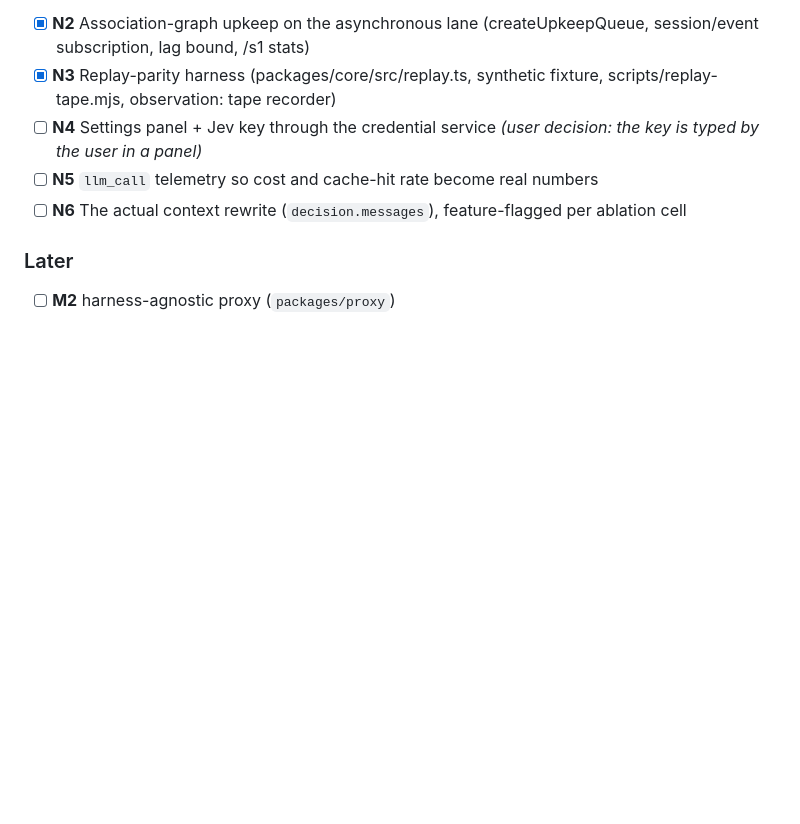
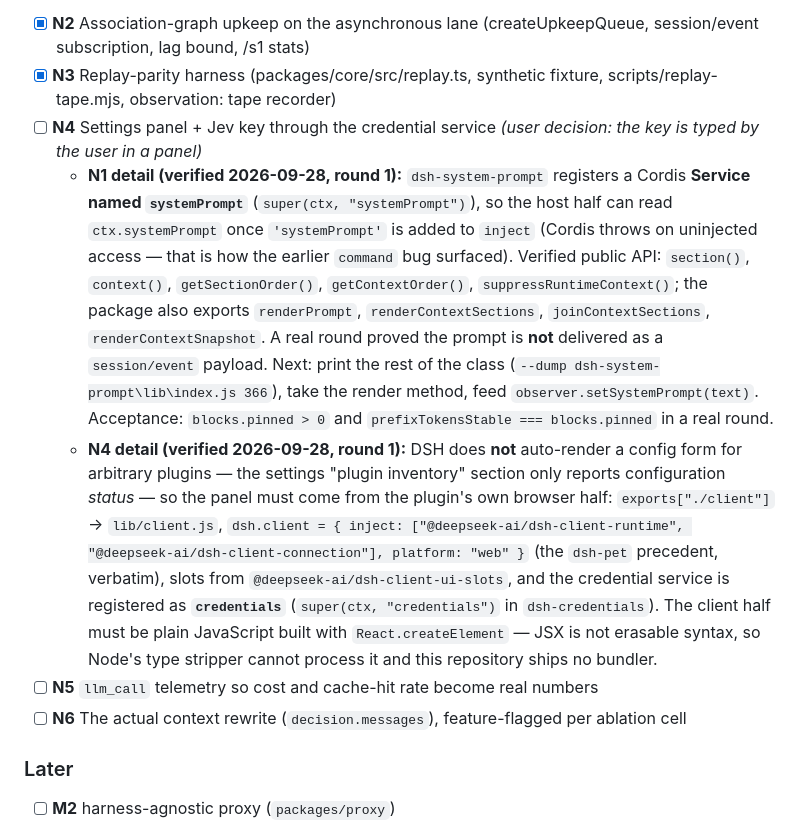
Before and after one commit to Jaffe2718/s1cap, a Markdown page: docs/STATUS.md, the part around the change. GitHub-like rendering; blank space fills up the shorter version.

Commit message:
docs(status): record the verified N1 and N4 findings from round 1

```diff
--- a/docs/STATUS.md
+++ b/docs/STATUS.md
@@ -38,6 +38,24 @@ verified, it says so instead of guessing.
 - [x] **N2** Association-graph upkeep on the asynchronous lane (createUpkeepQueue, session/event subscription, lag bound, /s1 stats)
 - [x] **N3** Replay-parity harness (packages/core/src/replay.ts, synthetic fixture, scripts/replay-tape.mjs, observation: tape recorder)
 - [ ] **N4** Settings panel + Jev key through the credential service *(user decision: the key is typed by the user in a panel)*
+  - **N1 detail (verified 2026-09-28, round 1):** `dsh-system-prompt` registers a Cordis **Service named
+    `systemPrompt`** (`super(ctx, "systemPrompt")`), so the host half can read `ctx.systemPrompt` once
+    `'systemPrompt'` is added to `inject` (Cordis throws on uninjected access — that is how the earlier
+    `command` bug surfaced). Verified public API: `section()`, `context()`, `getSectionOrder()`,
+    `getContextOrder()`, `suppressRuntimeContext()`; the package also exports `renderPrompt`,
+    `renderContextSections`, `joinContextSections`, `renderContextSnapshot`. A real round proved the prompt is
+    **not** delivered as a `session/event` payload. Next: print the rest of the class
+    (`--dump dsh-system-prompt\lib\index.js 366`), take the render method, feed
+    `observer.setSystemPrompt(text)`. Acceptance: `blocks.pinned > 0` and
+    `prefixTokensStable === blocks.pinned` in a real round.
+  - **N4 detail (verified 2026-09-28, round 1):** DSH does **not** auto-render a config form for arbitrary
+    plugins — the settings "plugin inventory" section only reports configuration *status* — so the panel must
+    come from the plugin's own browser half: `exports["./client"]` → `lib/client.js`, `dsh.client =
+    { inject: ["@deepseek-ai/dsh-client-runtime", "@deepseek-ai/dsh-client-connection"], platform: "web" }`
+    (the `dsh-pet` precedent, verbatim), slots from `@deepseek-ai/dsh-client-ui-slots`, and the credential
+    service is registered as **`credentials`** (`super(ctx, "credentials")` in `dsh-credentials`). The client
+    half must be plain JavaScript built with `React.createElement` — JSX is not erasable syntax, so Node's
+    type stripper cannot process it and this repository ships no bundler.
 - [ ] **N5** `llm_call` telemetry so cost and cache-hit rate become real numbers
 - [ ] **N6** The actual context rewrite (`decision.messages`), feature-flagged per ablation cell
 
```
